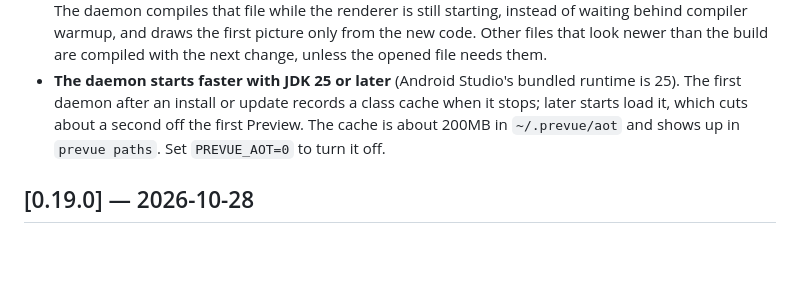
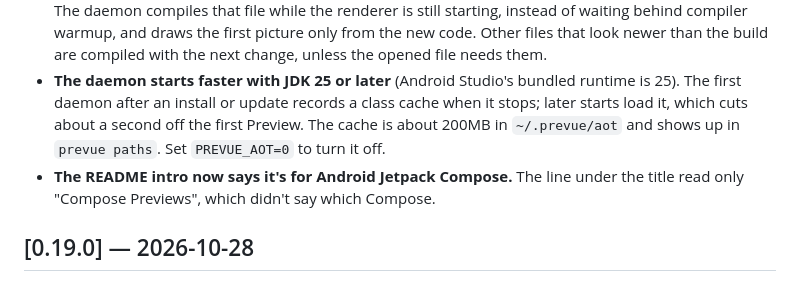
Before and after one commit to Dwite/prevue, a Markdown page: CHANGELOG.md, the part around the change. Drawn GitHub-style; blank space fills up the shorter version.

```diff
--- a/CHANGELOG.md
+++ b/CHANGELOG.md
@@ -11,6 +11,7 @@ Only changes users can see go here.
 - **The daemon uses less memory when you switch between large devices.** Moving back and forth between Fold8, Fold8 Ultra and a 1600×1600dp custom size for a long time used to peak at about 3.6GB. It now stays under 3GB, because the daemon caps its heap at 2GB and hands unused memory back sooner. Set `PREVUE_HEAP` to raise the cap.
 - **The first Preview after `start` shows sooner when its file changed since your last Gradle build.** The daemon compiles that file while the renderer is still starting, instead of waiting behind compiler warmup, and draws the first picture only from the new code. Other files that look newer than the build are compiled with the next change, unless the opened file needs them.
 - **The daemon starts faster with JDK 25 or later** (Android Studio's bundled runtime is 25). The first daemon after an install or update records a class cache when it stops; later starts load it, which cuts about a second off the first Preview. The cache is about 200MB in `~/.prevue/aot` and shows up in `prevue paths`. Set `PREVUE_AOT=0` to turn it off.
+- **The README intro now says it's for Android Jetpack Compose.** The line under the title read only "Compose Previews", which didn't say which Compose.
 
 ## [0.19.0] — 2026-10-28
 
```
Also changed, not shown: README.ko.md (+1 -1 lines), README.md (+1 -1 lines).
